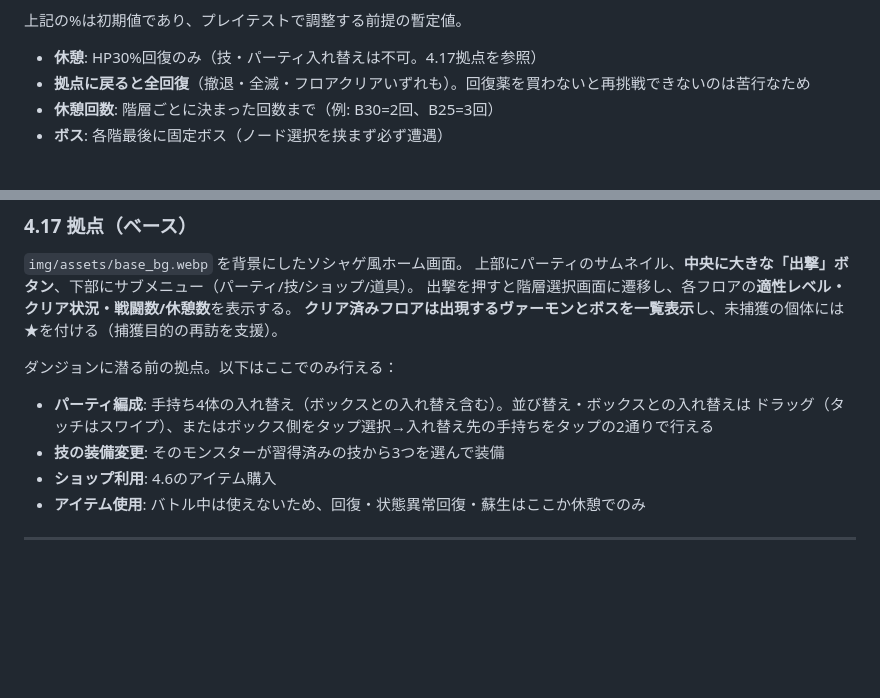
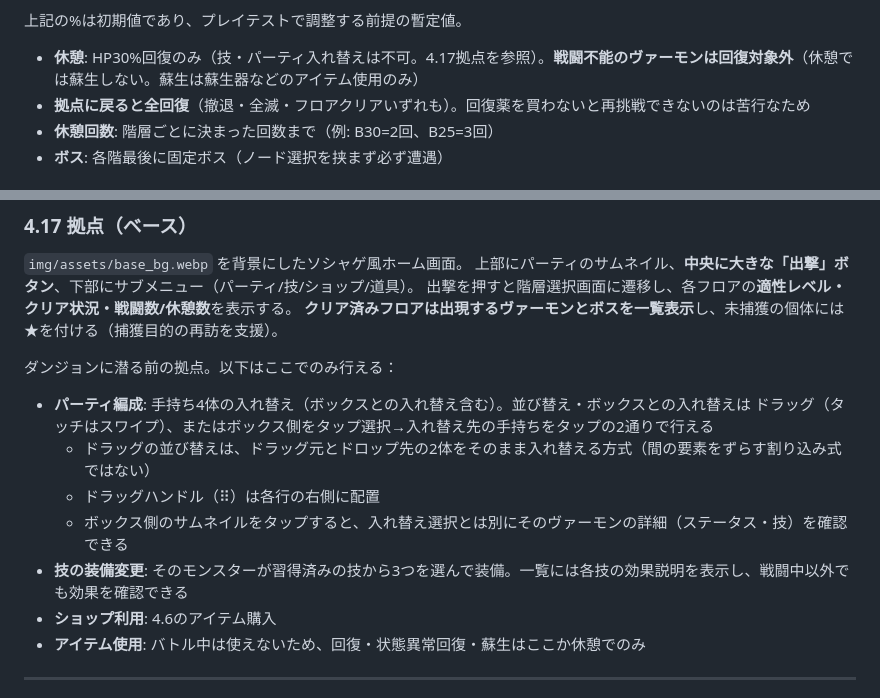
Before and after one commit to Egzyda/vmo, a Markdown page: SPEC.md, 2 parts joined by grey strips. Rendered like a GitHub page; blank space fills up the shorter version.

Commit message:
SPECに休憩の蘇生仕様・入れ替えUI・技説明表示の変更内容を反映

```diff
--- a/SPEC.md
+++ b/SPEC.md
@@ -364,7 +364,7 @@ const SHOP_ITEMS = [
 
 上記の%は初期値であり、プレイテストで調整する前提の暫定値。
 
-- **休憩**: HP30%回復のみ（技・パーティ入れ替えは不可。4.17拠点を参照）
+- **休憩**: HP30%回復のみ（技・パーティ入れ替えは不可。4.17拠点を参照）。**戦闘不能のヴァーモンは回復対象外**（休憩では蘇生しない。蘇生は蘇生器などのアイテム使用のみ）
 - **拠点に戻ると全回復**（撤退・全滅・フロアクリアいずれも）。回復薬を買わないと再挑戦できないのは苦行なため
 - **休憩回数**: 階層ごとに決まった回数まで（例: B30=2回、B25=3回）
 - **ボス**: 各階最後に固定ボス（ノード選択を挟まず必ず遭遇）
@@ -620,7 +620,10 @@ const RESEARCHER_TEAMS = [
 
 - **パーティ編成**: 手持ち4体の入れ替え（ボックスとの入れ替え含む）。並び替え・ボックスとの入れ替えは
   ドラッグ（タッチはスワイプ）、またはボックス側をタップ選択→入れ替え先の手持ちをタップの2通りで行える
-- **技の装備変更**: そのモンスターが習得済みの技から3つを選んで装備
+  - ドラッグの並び替えは、ドラッグ元とドロップ先の2体をそのまま入れ替える方式（間の要素をずらす割り込み式ではない）
+  - ドラッグハンドル（⠿）は各行の右側に配置
+  - ボックス側のサムネイルをタップすると、入れ替え選択とは別にそのヴァーモンの詳細（ステータス・技）を確認できる
+- **技の装備変更**: そのモンスターが習得済みの技から3つを選んで装備。一覧には各技の効果説明を表示し、戦闘中以外でも効果を確認できる
 - **ショップ利用**: 4.6のアイテム購入
 - **アイテム使用**: バトル中は使えないため、回復・状態異常回復・蘇生はここか休憩でのみ
 
```
